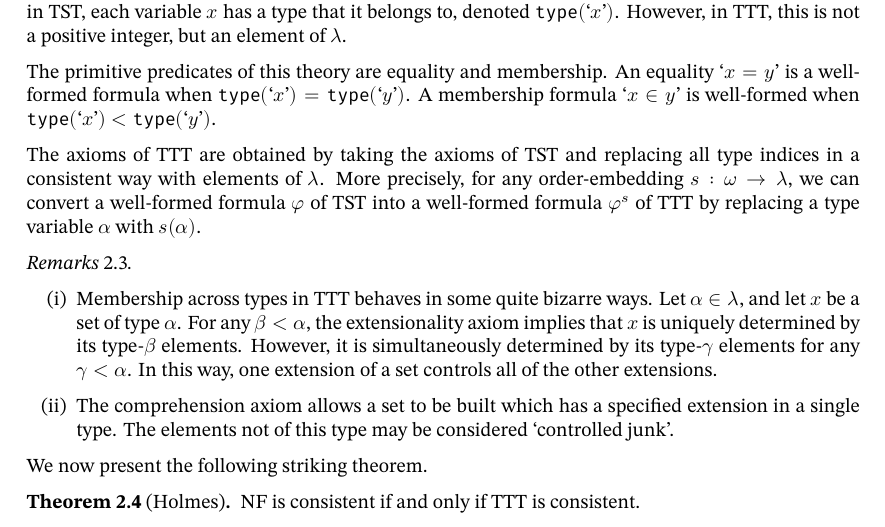
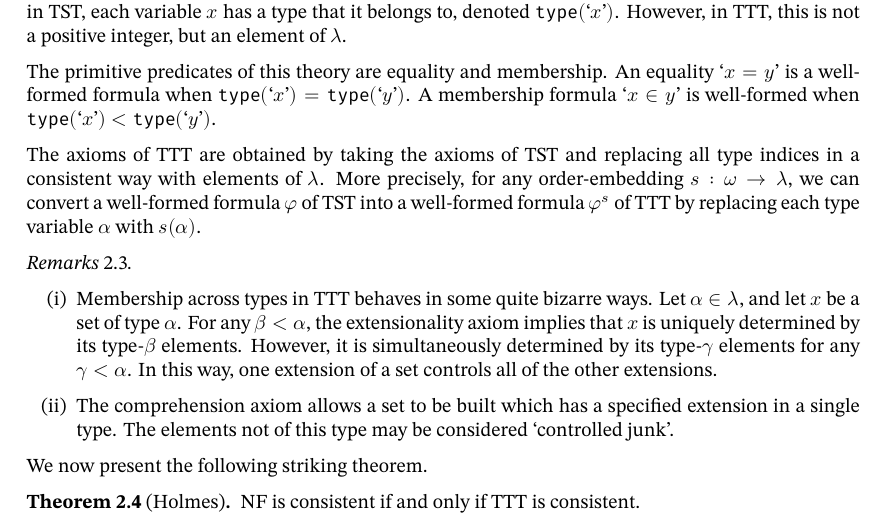
Before and after one commit to zeramorphic/con-nf-paper, a LaTeX paper (main.tex, which reads theories.tex): part of page 4 of 29, cut so that both start at the same text. Compiled offline with XeLaTeX; a missing font is replaced by an installed copy or a similar font.

Commit message:
Fix typo
Signed-off-by: zeramorphic <zeramorphic@proton.me>

```diff
--- a/theories.tex
+++ b/theories.tex
@@ -76,7 +76,7 @@ An equality \( \mquote{x = y} \) is a well-formed formula when \( \ttype(\mquote
 A membership formula \( \mquote{x \in y} \) is well-formed when \( \ttype(\mquote{x}) < \ttype(\mquote{y}) \).
 
 The axioms of TTT are obtained by taking the axioms of TST and replacing all type indices in a consistent way with elements of \( \lambda \).
-More precisely, for any order-embedding \( s : \omega \to \lambda \), we can convert a well-formed formula \( \varphi \) of TST into a well-formed formula \( \varphi^s \) of TTT by replacing a type variable \( \alpha \) with \( s(\alpha) \).
+More precisely, for any order-embedding \( s : \omega \to \lambda \), we can convert a well-formed formula \( \varphi \) of TST into a well-formed formula \( \varphi^s \) of TTT by replacing each type variable \( \alpha \) with \( s(\alpha) \).
 
 \begin{remarks}\mbox{\negthinspace}
 	\begin{enumerate}
```
Also changed, not shown: theories.tex (2 more changed lines).
